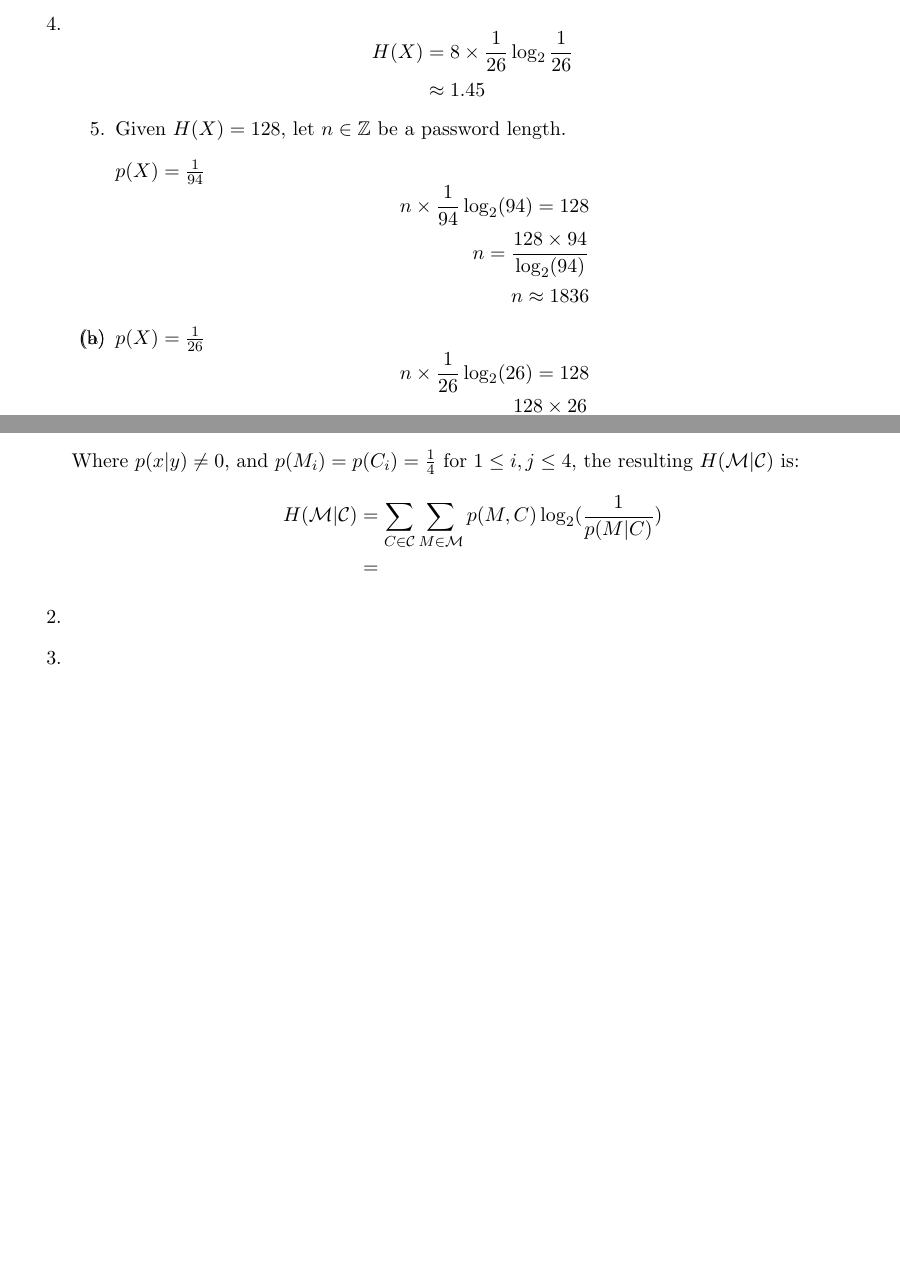
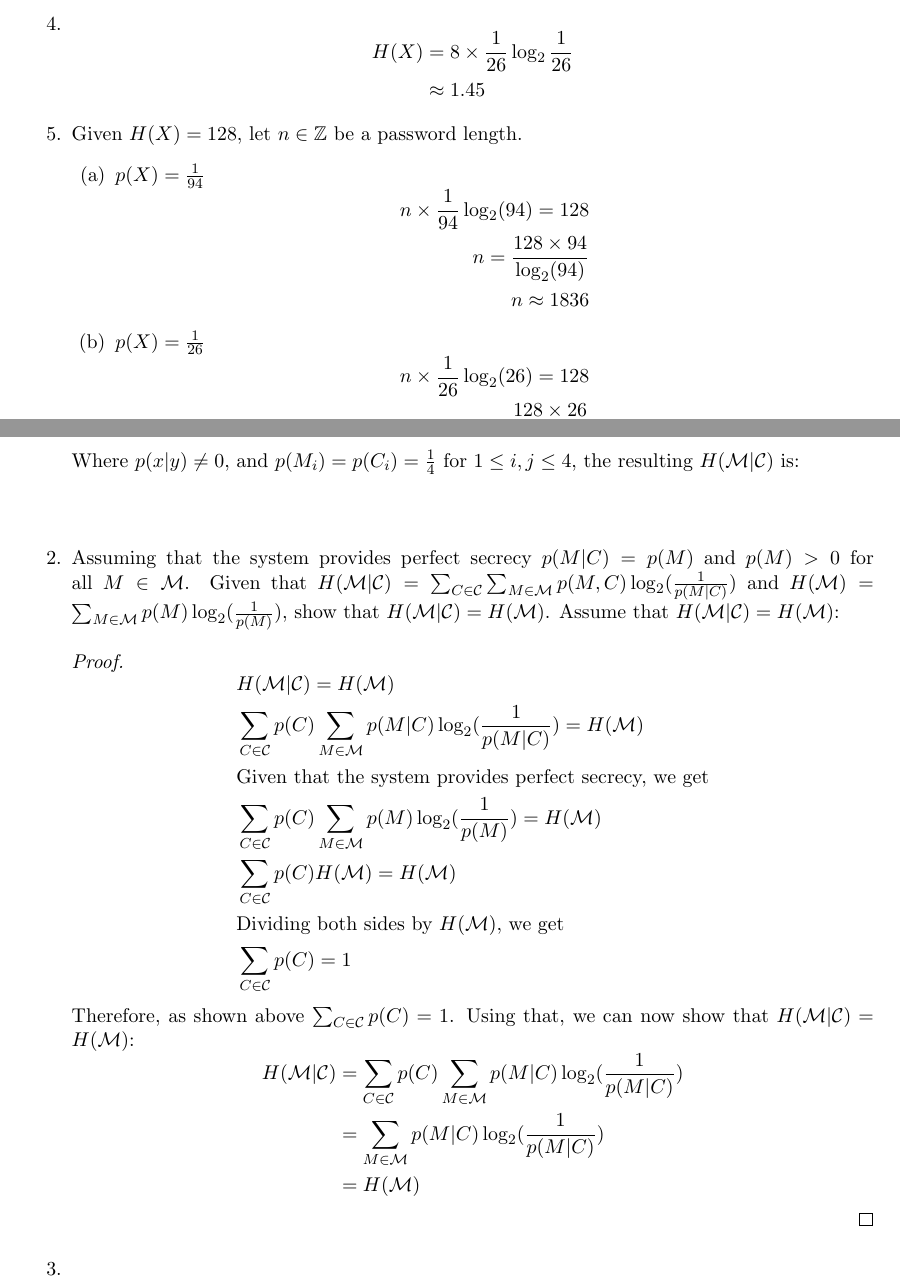
Before and after one commit to awave1/lecture-notes, a LaTeX problem sheet (cpsc418/assignments/assignment01/a01.tex): two parts of pages 4 and 6 of 6, joined at a grey line, cut so that both start at the same text, the shorter picture padded with empty space. Compiled offline with pdfLaTeX.

Commit message:
solves p4.b

```diff
--- a/cpsc418/assignments/assignment01/a01.tex
+++ b/cpsc418/assignments/assignment01/a01.tex
@@ -156,8 +156,8 @@
     \end{equation*}
 
   \item
+    Given $H(X) = 128$, let $n \in \Z$ be a password length.
     \begin{enumerate}
-      Given $H(X) = 128$, let $n \in \Z$ be a password length.
       \item
         $p(X) = \frac{1}{94}$
         \begin{equation*}
@@ -245,11 +245,32 @@
     Where $p(x|y) \neq 0$, and $p(M_i) = p(C_i) = \frac{1}{4}$ for $1 \leq i,j \leq 4$, the resulting $H(\M|\C)$ is:
     \begin{equation*}
     \begin{aligned}
-      H(\M|\C) &= \sum_{C \in \C}\sum_{M \in \M}p(M, C)\logbin (\frac{1}{p(M|C)}) \\
-               &=
     \end{aligned}
     \end{equation*}
   \item
+    Assuming that the system provides perfect secrecy $p(M|C) = p(M)$ and $p(M) > 0$ for all $M \in \M$. Given that $H(\M|\C) = \sum_{C \in \C}\sum_{M \in \M}p(M, C)\logbin (\frac{1}{p(M|C)})$ and $H(\M) = \sum_{M \in \M}p(M)\logbin(\frac{1}{p(M)})$, show that $H(\M|\C) = H(\M)$. Assume that $H(\M|\C) = H(\M)$:
+    \begin{proof}
+      \begin{equation*}
+      \begin{aligned}
+        & H(\M|\C) = H(\M) \\
+        & \sum_{C \in \C}p(C)\sum_{M \in \M}p(M|C)\logbin (\frac{1}{p(M|C)}) = H(\M) \\
+        & \text{Given that the system provides perfect secrecy, we get} \\
+        & \sum_{C \in \C}p(C)\sum_{M \in \M}p(M)\logbin (\frac{1}{p(M)}) = H(\M) \\
+        & \sum_{C \in \C}p(C)H(\M) = H(\M) \\
+        & \text{Dividing both sides by $H(\M)$, we get} \\
+        & \sum_{C \in \C}p(C) = 1
+      \end{aligned}
+      \end{equation*}
+        % \sum_{M \in \M}p(M)\logbin(\frac{1}{p(M)}) \\
+      Therefore, as shown above $\sum_{C \in \C}p(C) = 1$. Using that, we can now show that $H(\M|\C) = H(\M)$:
+      \begin{equation*}
+      \begin{aligned}
+        H(\M|\C) &= \sum_{C \in \C}p(C)\sum_{M \in \M}p(M|C)\logbin (\frac{1}{p(M|C)}) \\
+                   &= \sum_{M \in \M}p(M|C)\logbin (\frac{1}{p(M|C)}) \\
+                   &= H(\M)
+      \end{aligned}
+      \end{equation*}
+    \end{proof}
   \item
 \end{enumerate}
 
```
Also changed, not shown: cpsc418/assignments/assignment01/a01.pdf.
